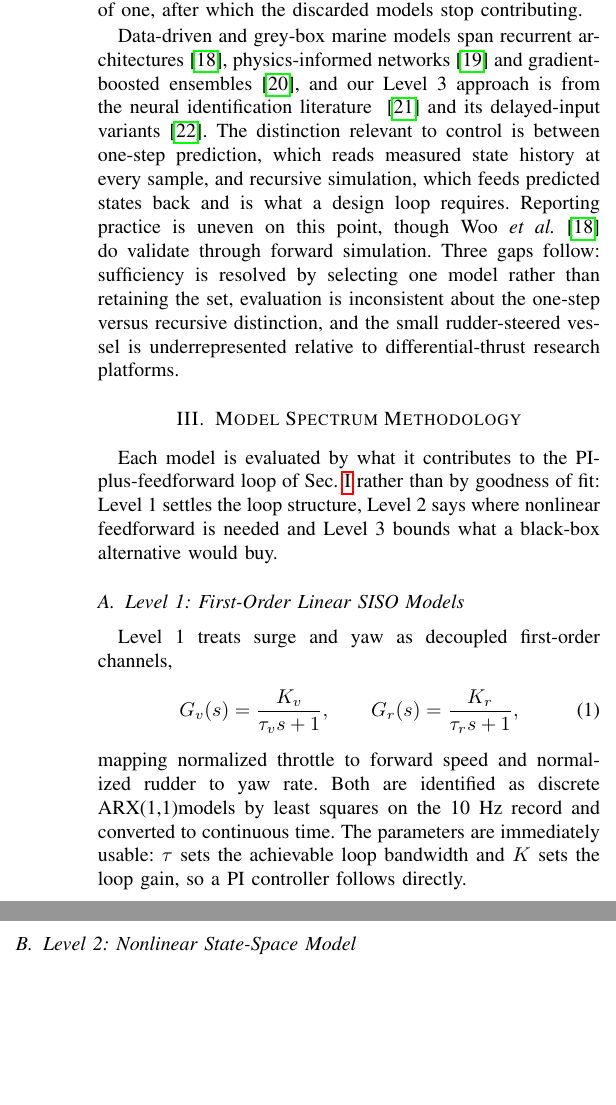
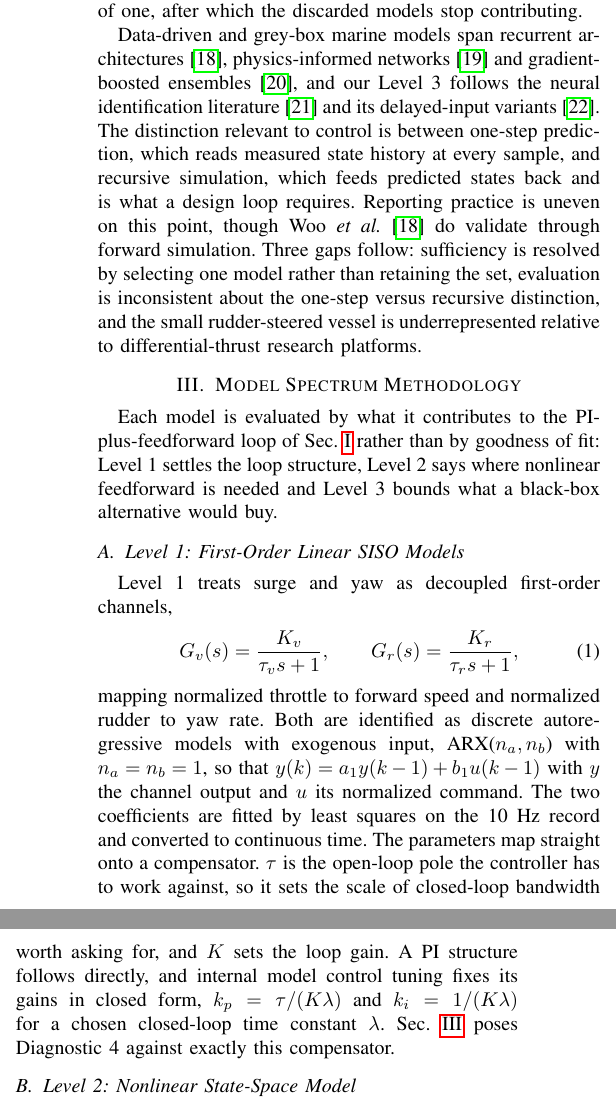
Before and after one commit to Field-Robotics-Lab/oceans2026, a LaTeX paper (paper/paper.tex): two parts of the columns of page 2 of 8, joined at a grey line, cut so that both start at the same text, the shorter picture padded with empty space. Compiled offline with pdfLaTeX.

Commit message:
Resolve review: define ARX, state the PI compensator, fix terminology
Define ARX(1,1) on first use with its difference equation. Correct the
claim that tau sets achievable loop bandwidth: tau is the open-loop
pole, so it sets the scale of closed-loop bandwidth worth asking for
rather than a bound on it. Make the implied PI explicit and give its
gains in closed form, which the paper had asserted were available
without ever showing one.

Say what held-out scoring is a weaker check than, namely the machine
learning setting where the prediction rather than the coefficients is
the deliverable.

Replace 'unobservable via field trials' with 'not identifiable':
observability concerns reconstructing states, and every state here is
measured directly, so the binding property is parameter
identifiability.

Restore the bridge from Skelton's criterion to Diagnostic 4, which the
Conclusion still depends on, and repair the antecedent for 'these are
proportional-integral loops'. Typo fixes in Sec. II.

```diff
--- a/paper/paper.tex
+++ b/paper/paper.tex
@@ -59,9 +59,9 @@ We identify three model levels from common field data, compare them with cross-m
 
 The minimal control-oriented description of a steered vessel is Nomoto's first-order steering model~\cite{nomoto1957steering}, still the standard starting point in the modern formulation~\cite{fossen2011handbook}, with the identification tradition founded by {\AA}str{\"o}m and K{\"a}llstr{\"o}m~\cite{astrom1976identification}. Physics-based maneuvering models such as Abkowitz's~\cite{abkowitz1964lectures} include coefficients with physical meaning but resist identification from field data. Over the maneuvers a small vessel can realistically perform the regressors are nearly collinear, so many different coefficient sets fit the data about equally well and no single coefficient can be trusted on its own, however well the model predicts as a whole~\cite{suarez2026regularized,alexandersson2022system,xu2025review}.
 
-For small craft the closes prior work is Sonnenburg and Woolsey~\cite{sonnenburg2013modeling,sonnenburg2010control}, who identify and compare a family of models for a small planing craft and evaluate them for control design, with related work spanning autonomous surface craft and small workboats~\cite{eriksen2017modeling,muske2008identification,wirtensohn2013modelling,morel2023modelling,morel2025practical,tanveer2022yaw,sarda2016nmpc}. The common pattern is a comparison across candidate structures followed by selection of one, after which the discarded models stop contributing.
+For small craft the closest prior work is Sonnenburg and Woolsey~\cite{sonnenburg2013modeling,sonnenburg2010control}, who identify and compare a family of models for a small planing craft and evaluate them for control design, with related work spanning autonomous surface craft and small workboats~\cite{eriksen2017modeling,muske2008identification,wirtensohn2013modelling,morel2023modelling,morel2025practical,tanveer2022yaw,sarda2016nmpc}. The common pattern is a comparison across candidate structures followed by selection of one, after which the discarded models stop contributing.
 
-Data-driven and grey-box marine models span recurrent architectures~\cite{woo2018dynamic}, physics-informed networks~\cite{xu2022pinn} and gradient-boosted ensembles~\cite{zhang2024gbm}, and our Level~3 approach is from the neural identification literature ~\cite{narendra1990identification} and its delayed-input variants~\cite{lin1997delay}. The distinction relevant to control is between one-step prediction, which reads measured state history at every sample, and recursive simulation, which feeds predicted states back and is what a design loop requires. Reporting practice is uneven on this point, though Woo \emph{et al.}~\cite{woo2018dynamic} do validate through forward simulation. Three gaps follow: sufficiency is resolved by selecting one model rather than retaining the set, evaluation is inconsistent about the one-step versus recursive distinction, and the small rudder-steered vessel is underrepresented relative to differential-thrust research platforms.
+Data-driven and grey-box marine models span recurrent architectures~\cite{woo2018dynamic}, physics-informed networks~\cite{xu2022pinn} and gradient-boosted ensembles~\cite{zhang2024gbm}, and our Level~3 follows the neural identification literature~\cite{narendra1990identification} and its delayed-input variants~\cite{lin1997delay}. The distinction relevant to control is between one-step prediction, which reads measured state history at every sample, and recursive simulation, which feeds predicted states back and is what a design loop requires. Reporting practice is uneven on this point, though Woo \emph{et al.}~\cite{woo2018dynamic} do validate through forward simulation. Three gaps follow: sufficiency is resolved by selecting one model rather than retaining the set, evaluation is inconsistent about the one-step versus recursive distinction, and the small rudder-steered vessel is underrepresented relative to differential-thrust research platforms.
 
 % ─────────────────────────────────────────────────────────────────────────────
 \section{Model Spectrum Methodology}
@@ -76,9 +76,7 @@ Level~1 treats surge and yaw as decoupled first-order channels,
 G_v(s) = \frac{K_v}{\tau_v s + 1}, \qquad
 G_r(s) = \frac{K_r}{\tau_r s + 1},
 \end{equation}
-mapping normalized throttle to forward speed and normalized rudder to yaw rate. Both are identified as discrete ARX(1,1)% CLAUDE: Define the ARX(1,1) acronym and notation on first use.
- models by  least squares on the 10~Hz record and converted to continuous time. The parameters are immediately usable: $\tau$ sets the achievable loop bandwidth % CLAUDE: closed-loop bandwidth?
-  and $K$ sets the loop gain, so a PI controller follows directly. % CLAUDE: Do you mean this implies a PI compensator?
+mapping normalized throttle to forward speed and normalized rudder to yaw rate. Both are identified as discrete autoregressive models with exogenous input, ARX($n_a,n_b$) with $n_a=n_b=1$, so that $y(k)=a_1y(k-1)+b_1u(k-1)$ with $y$ the channel output and $u$ its normalized command. The two coefficients are fitted by least squares on the 10~Hz record and converted to continuous time. The parameters map straight onto a compensator. $\tau$ is the open-loop pole the controller has to work against, so it sets the scale of closed-loop bandwidth worth asking for, and $K$ sets the loop gain. A PI structure follows directly, and internal model control tuning fixes its gains in closed form, $k_p=\tau/(K\lambda)$ and $k_i=1/(K\lambda)$ for a chosen closed-loop time constant $\lambda$. Sec.~\ref{sec:methodology} poses Diagnostic~4 against exactly this compensator.
 
 \subsection{Level 2: Nonlinear State-Space Model}
 
@@ -99,8 +97,7 @@ Level~3 is a compact black-box reference point in the comparison and no claim is
 
 \subsection{Cross-Model Diagnostics}
 
-The value of the spectrum models is the comparison across levels rather than the three fits individually. Scoring one structure on held-out data is a weaker check here, % CLAUDE: Revise "Scoring one structure on held-out data is a weaker check here, " for clarity
-because a maneuvering model can pass a prediction test while its coefficients remain physically meaningless~\cite{alexandersson2022system}, and a coefficient that cannot be interpreted cannot inform a control gain. Four diagnostics compare across structures instead. The first three ask whether a term is present in the data. The fourth asks whether it changes the loop design.
+The value of the model spectrum is the comparison across levels rather than the three fits individually. Held-out prediction error is the usual check in machine learning, where the prediction is the deliverable. Here the coefficients are a deliverable too, and a maneuvering model can score well on held-out data while its individual coefficients remain physically meaningless~\cite{alexandersson2022system}. A coefficient that cannot be interpreted cannot inform a control gain, so the four diagnostics below compare across model structures instead. The first three ask whether a term is present in the data. The fourth asks whether it changes the loop design.
 
 \emph{Diagnostic 1, speed-dependent rudder gain.} Replace the constant $k_\delta$ in \eqref{eq:l2yaw} with a speed-scaled $k_\delta v$ and test whether the yaw-rate fit improves.
 
```
Also changed, not shown: paper/paper.pdf, paper/paper.tex (4 more changed lines).
